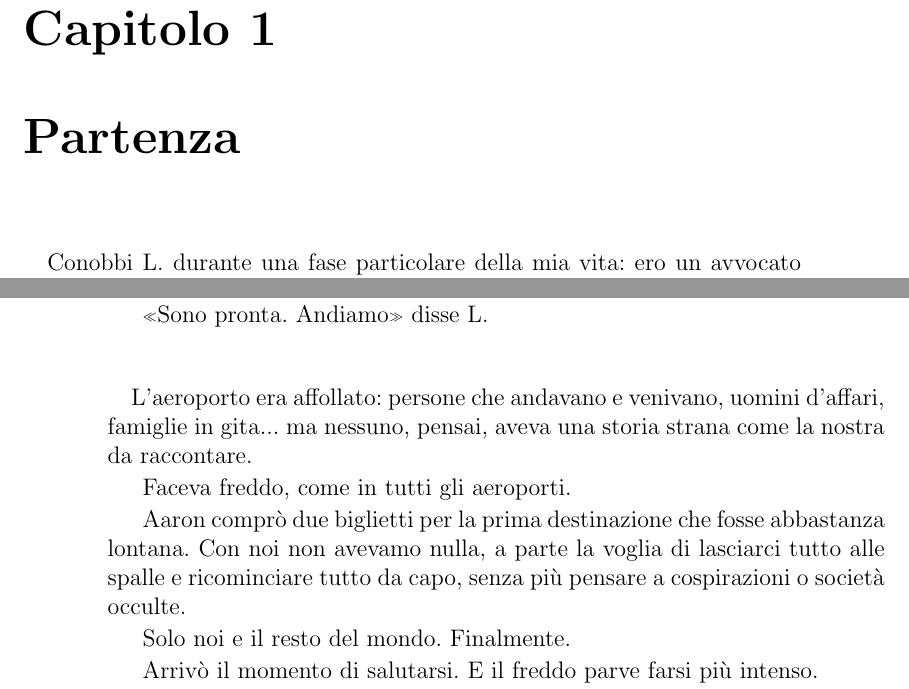
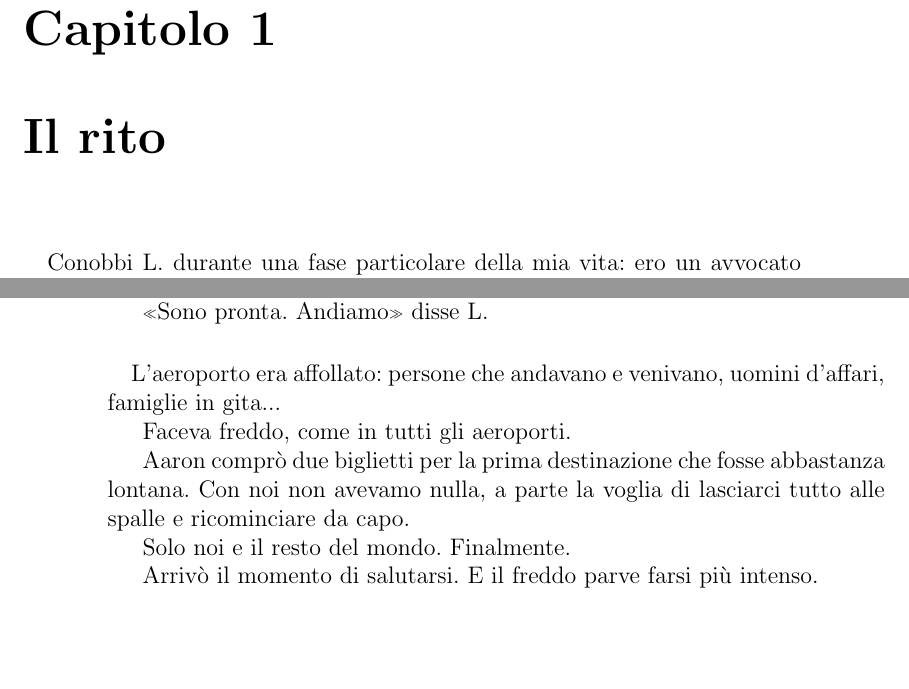
Before and after one commit to aldesantis/tales, a LaTeX book (societa-alternativa/societa-alternativa.tex): two parts of pages 5 and 38 of 41 before the commit and two parts of pages 5 and 42 of 43 after it, joined at a grey line, cut so that both start at the same text, the shorter picture padded with empty space. Compiled offline with pdfLaTeX.

Commit message:
[La Società Alternativa] Split chapters.

```diff
--- a/societa-alternativa/societa-alternativa.tex
+++ b/societa-alternativa/societa-alternativa.tex
@@ -58,7 +58,7 @@ Osa formare la tua agghiacciante simmetria?''
 --- \scshape{W. Blake}
 \end{flushright}
 
-\chapter{Partenza}
+\chapter{Il rito}
 
 \paragraph{}
 Conobbi L. durante una fase particolare della mia vita: ero un avvocato di
@@ -1801,15 +1809,13 @@ Dopo qualche minuto tornarono da noi.
 
 \paragraph{}
 L'aeroporto era affollato: persone che andavano e venivano, uomini d'affari,
-famiglie in gita... ma nessuno, pensai, aveva una storia strana come la nostra
-da raccontare.
+famiglie in gita...
 
 Faceva freddo, come in tutti gli aeroporti.
 
 Aaron comprò due biglietti per la prima destinazione che fosse abbastanza
 lontana. Con noi non avevamo nulla, a parte la voglia di lasciarci tutto alle
-spalle e ricominciare tutto da capo, senza più pensare a cospirazioni o società
-occulte.
+spalle e ricominciare da capo.
 
 Solo noi e il resto del mondo. Finalmente.
 
```
Also changed, not shown: societa-alternativa/societa-alternativa.tex (12 more changed lines).
